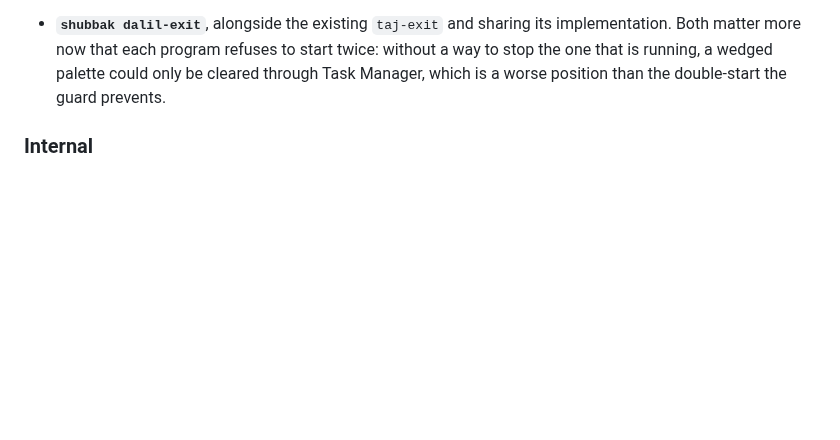
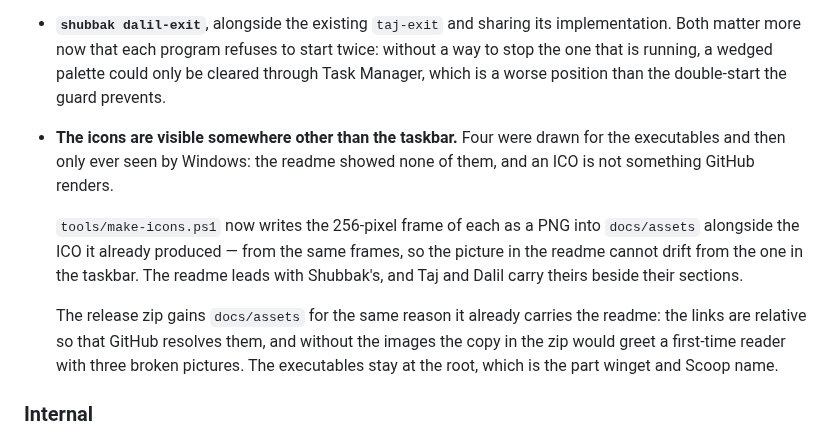
Before and after one commit to MoaidHathot/Shubbak, a Markdown page: CHANGELOG.md, the part around the change. Rendered like a GitHub page; blank space fills up the shorter version.

```diff
--- a/CHANGELOG.md
+++ b/CHANGELOG.md
@@ -170,6 +170,20 @@ palette recovering the report by taking the printed text apart.
   without a way to stop the one that is running, a wedged palette could only be cleared
   through Task Manager, which is a worse position than the double-start the guard
   prevents.
+
+- **The icons are visible somewhere other than the taskbar.** Four were drawn for the
+  executables and then only ever seen by Windows: the readme showed none of them, and
+  an ICO is not something GitHub renders.
+
+  `tools/make-icons.ps1` now writes the 256-pixel frame of each as a PNG into
+  `docs/assets` alongside the ICO it already produced — from the same frames, so the
+  picture in the readme cannot drift from the one in the taskbar. The readme leads with
+  Shubbak's, and Taj and Dalil carry theirs beside their sections.
+
+  The release zip gains `docs/assets` for the same reason it already carries the readme:
+  the links are relative so that GitHub resolves them, and without the images the copy
+  in the zip would greet a first-time reader with three broken pictures. The
+  executables stay at the root, which is the part winget and Scoop name.
 
 ### Internal
 
```
Also changed, not shown: README.md (+6 -0 lines), RELEASING.md (+22 -0 lines), docs/assets/dalil.png (added), docs/assets/shubbak-wm.png (added), docs/assets/shubbak.png (added), docs/assets/taj.png (added), 3 other files.
